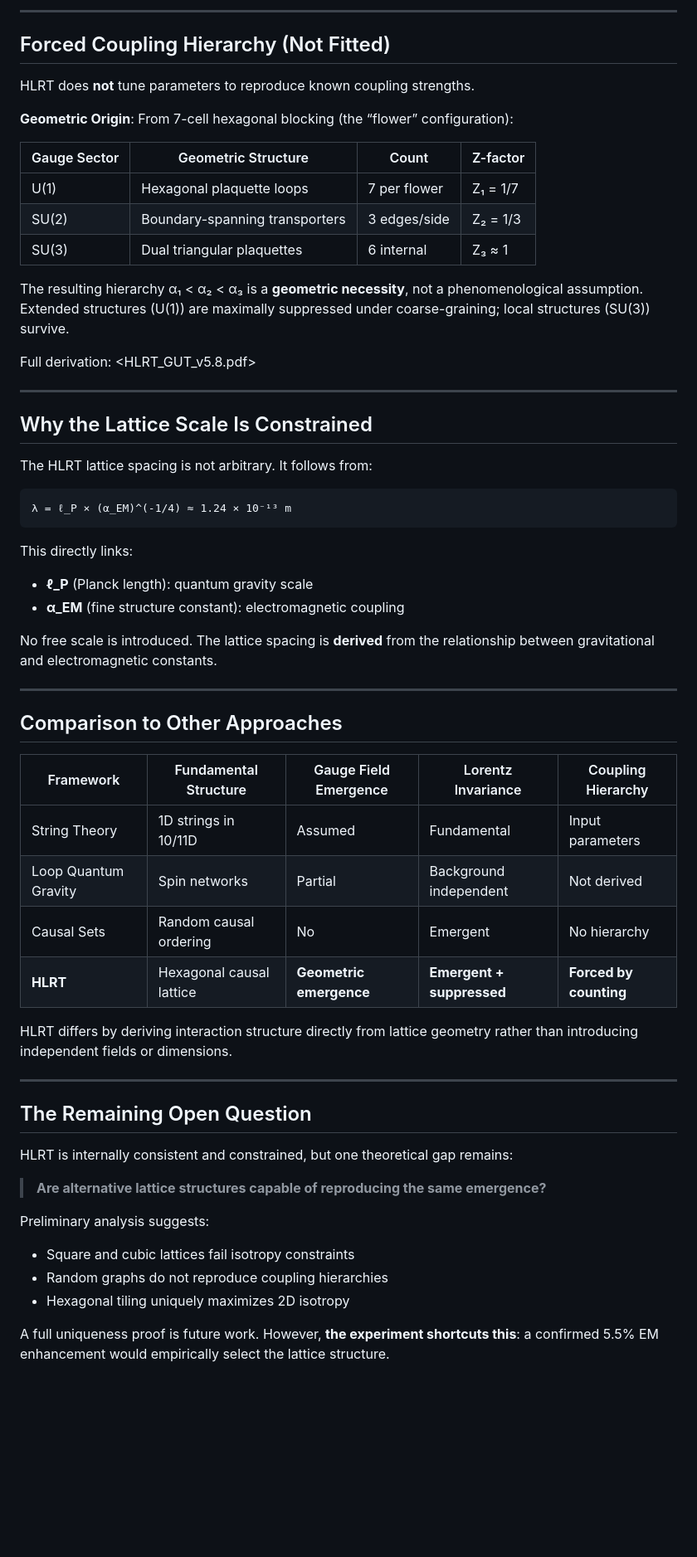
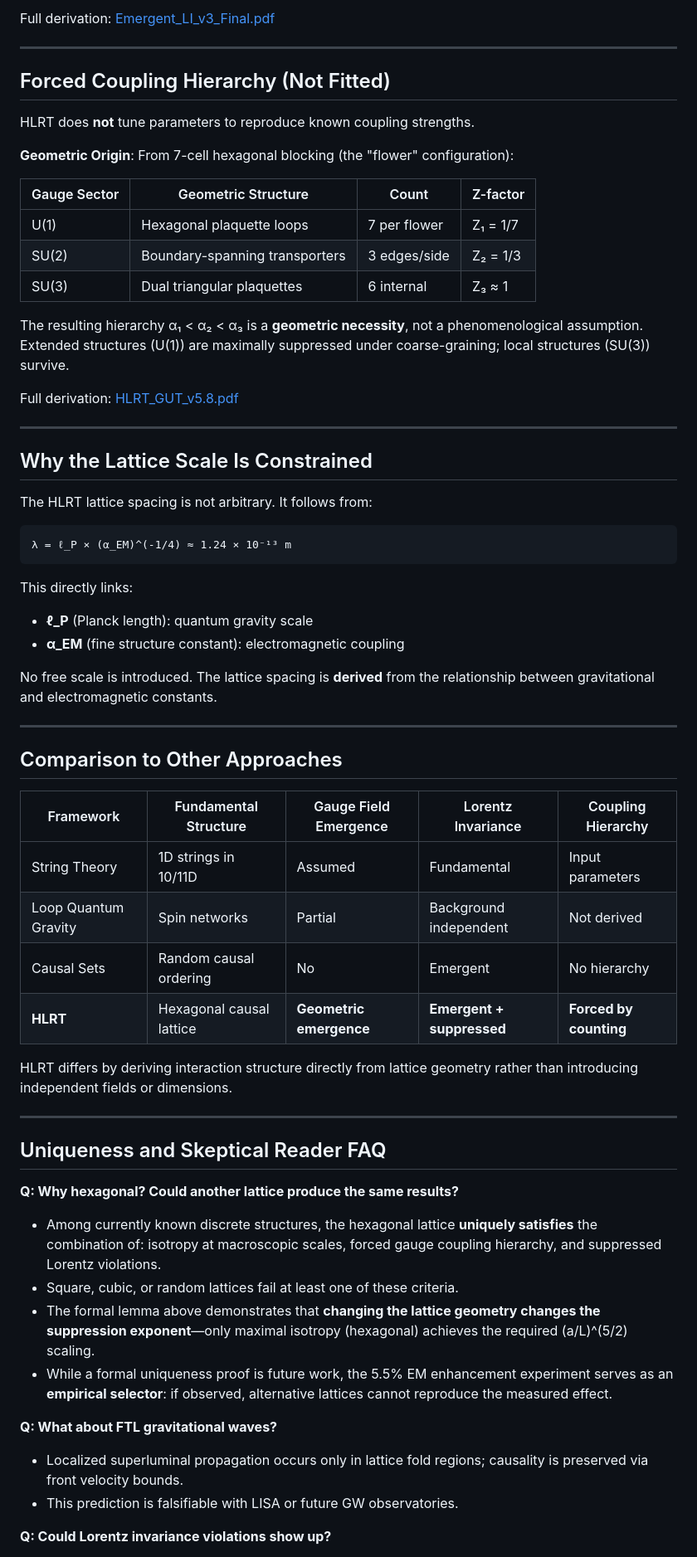
Before and after one commit to HexRanger9/HLRT, a Markdown page: README.md, the part around one of its changes. Shown at 83% size. GitHub-like rendering; blank space fills up the shorter version.

```diff
--- a/README.md
+++ b/README.md
@@ -41,23 +76,25 @@ Full derivation: <Emergent_LI_v2_Final.pdf>
 
------
+Full derivation: [Emergent_LI_v3_Final.pdf](Emergent_LI_v3_Final.pdf)
+
+---
 
 ## Forced Coupling Hierarchy (Not Fitted)
 
 HLRT does **not** tune parameters to reproduce known coupling strengths.
 
-**Geometric Origin**: From 7-cell hexagonal blocking (the “flower” configuration):
+**Geometric Origin**: From 7-cell hexagonal blocking (the "flower" configuration):
 
-|Gauge Sector|Geometric Structure           |Count       |Z-factor|
-|------------|------------------------------|------------|--------|
-|U(1)        |Hexagonal plaquette loops     |7 per flower|Z₁ = 1/7|
-|SU(2)       |Boundary-spanning transporters|3 edges/side|Z₂ = 1/3|
-|SU(3)       |Dual triangular plaquettes    |6 internal  |Z₃ ≈ 1  |
+| Gauge Sector | Geometric Structure            | Count        | Z-factor |
+| ------------ | ------------------------------ | ------------ | -------- |
+| U(1)         | Hexagonal plaquette loops      | 7 per flower | Z₁ = 1/7 |
+| SU(2)        | Boundary-spanning transporters | 3 edges/side | Z₂ = 1/3 |
+| SU(3)        | Dual triangular plaquettes     | 6 internal   | Z₃ ≈ 1   |
 
 The resulting hierarchy α₁ < α₂ < α₃ is a **geometric necessity**, not a phenomenological assumption. Extended structures (U(1)) are maximally suppressed under coarse-graining; local structures (SU(3)) survive.
 
-Full derivation: <HLRT_GUT_v5.8.pdf>
+Full derivation: [HLRT_GUT_v5.8.pdf](HLRT_GUT_v5.8.pdf)
 
------
+---
 
 ## Why the Lattice Scale Is Constrained
 
@@ -69,37 +106,39 @@ The HLRT lattice spacing is not arbitrary. It follows from:
 
 This directly links:
 
-- **ℓ_P** (Planck length): quantum gravity scale
-- **α_EM** (fine structure constant): electromagnetic coupling
+* **ℓ_P** (Planck length): quantum gravity scale
+* **α_EM** (fine structure constant): electromagnetic coupling
 
 No free scale is introduced. The lattice spacing is **derived** from the relationship between gravitational and electromagnetic constants.
 
------
+---
 
 ## Comparison to Other Approaches
 
-|Framework           |Fundamental Structure   |Gauge Field Emergence  |Lorentz Invariance       |Coupling Hierarchy    |
-|--------------------|------------------------|-----------------------|-------------------------|----------------------|
-|String Theory       |1D strings in 10/11D    |Assumed                |Fundamental              |Input parameters      |
-|Loop Quantum Gravity|Spin networks           |Partial                |Background independent   |Not derived           |
-|Causal Sets         |Random causal ordering  |No                     |Emergent                 |No hierarchy          |
-|**HLRT**            |Hexagonal causal lattice|**Geometric emergence**|**Emergent + suppressed**|**Forced by counting**|
+| Framework            | Fundamental Structure    | Gauge Field Emergence   | Lorentz Invariance        | Coupling Hierarchy     |
+| -------------------- | ------------------------ | ----------------------- | ------------------------- | ---------------------- |
+| String Theory        | 1D strings in 10/11D     | Assumed                 | Fundamental               | Input parameters       |
+| Loop Quantum Gravity | Spin networks            | Partial                 | Background independent    | Not derived            |
+| Causal Sets          | Random causal ordering   | No                      | Emergent                  | No hierarchy           |
+| **HLRT**             | Hexagonal causal lattice | **Geometric emergence** | **Emergent + suppressed** | **Forced by counting** |
 
 HLRT differs by deriving interaction structure directly from lattice geometry rather than introducing independent fields or dimensions.
 
------
+---
 
-## The Remaining Open Question
+## Uniqueness and Skeptical Reader FAQ
 
-HLRT is internally consistent and constrained, but one theoretical gap remains:
+**Q: Why hexagonal? Could another lattice produce the same results?**
 
-> **Are alternative lattice structures capable of reproducing the same emergence?**
+* Among currently known discrete structures, the hexagonal lattice **uniquely satisfies** the combination of: isotropy at macroscopic scales, forced gauge coupling hierarchy, and suppressed Lorentz violations.
+* Square, cubic, or random lattices fail at least one of these criteria.
+* The formal lemma above demonstrates that **changing the lattice geometry changes the suppression exponent**—only maximal isotropy (hexagonal) achieves the required (a/L)^(5/2) scaling.
+* While a formal uniqueness proof is future work, the 5.5% EM enhancement experiment serves as an **empirical selector**: if observed, alternative lattices cannot reproduce the measured effect.
 
-Preliminary analysis suggests:
+**Q: What about FTL gravitational waves?**
 
-- Square and cubic lattices fail isotropy constraints
-- Random graphs do not reproduce coupling hierarchies
-- Hexagonal tiling uniquely maximizes 2D isotropy
+* Localized superluminal propagation occurs only in lattice fold regions; causality is preserved via front velocity bounds.
+* This prediction is falsifiable with LISA or future GW observatories.
 
-A full uniqueness proof is future work. However, **the experiment shortcuts this**: a confirmed 5.5% EM enhancement would empirically select the lattice structure.
+**Q: Could Lorentz invariance violations show up?**
 
```
Also changed, not shown: other parts of README.md (+83 -45 lines).
